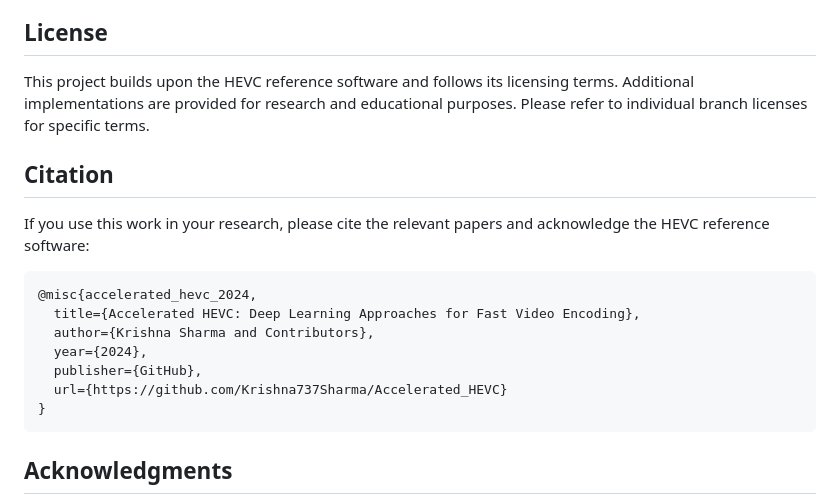
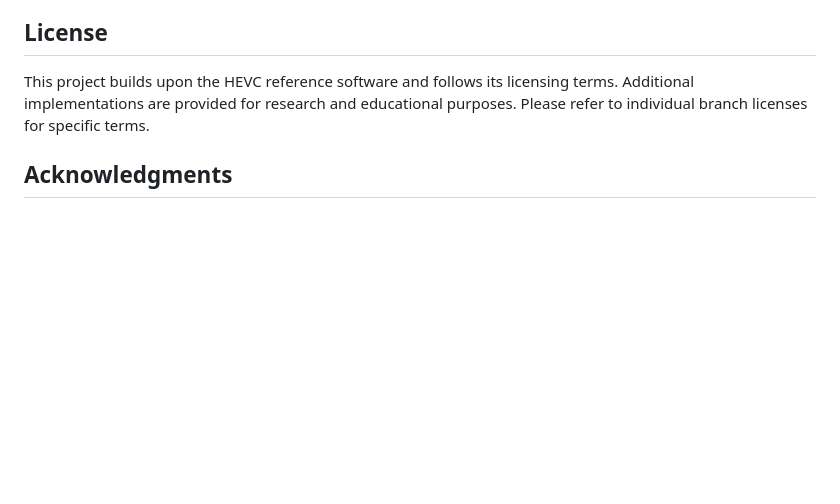
Before and after one commit to Krishna737Sharma/HEVC_Complexity_reduction, a Markdown page: README.md, the part around the change. Drawn GitHub-style; blank space fills up the shorter version.

````diff
--- a/README.md
+++ b/README.md
@@ -218,20 +218,6 @@ We welcome contributions to improve the implementations and extend the research:
 
 This project builds upon the HEVC reference software and follows its licensing terms. Additional implementations are provided for research and educational purposes. Please refer to individual branch licenses for specific terms.
 
-## Citation
-
-If you use this work in your research, please cite the relevant papers and acknowledge the HEVC reference software:
-
-```bibtex
-@misc{accelerated_hevc_2024,
-  title={Accelerated HEVC: Deep Learning Approaches for Fast Video Encoding},
-  author={Krishna Sharma and Contributors},
-  year={2024},
-  publisher={GitHub},
-  url={https://github.com/Krishna737Sharma/Accelerated_HEVC}
-}
-```
-
 ## Acknowledgments
 
 - **HEVC Reference Software Team**: For the foundational HM-16.5 implementation
````
